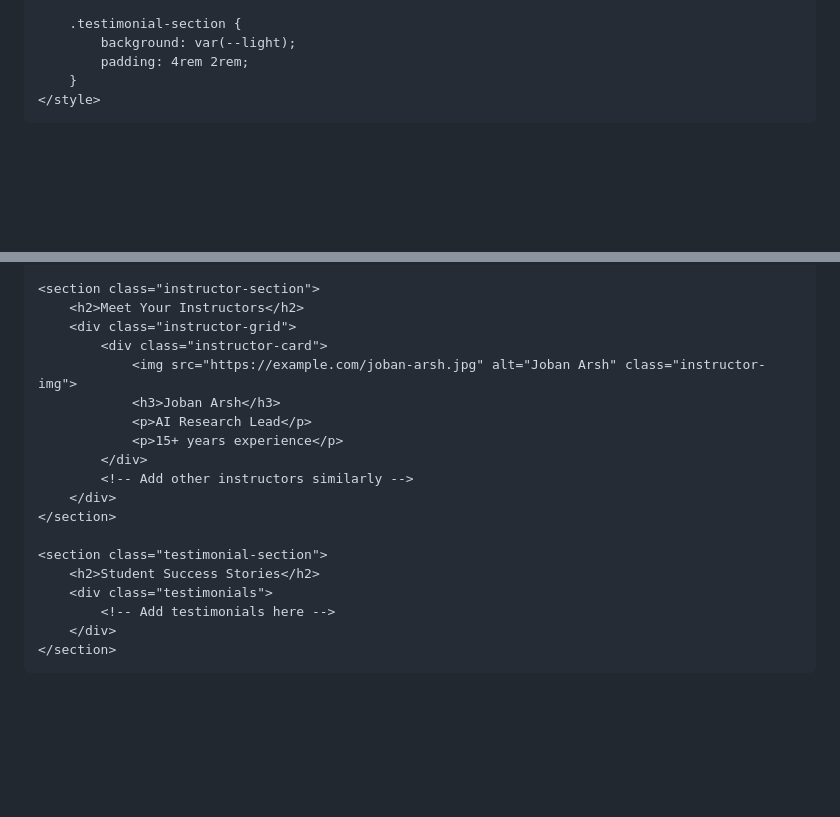
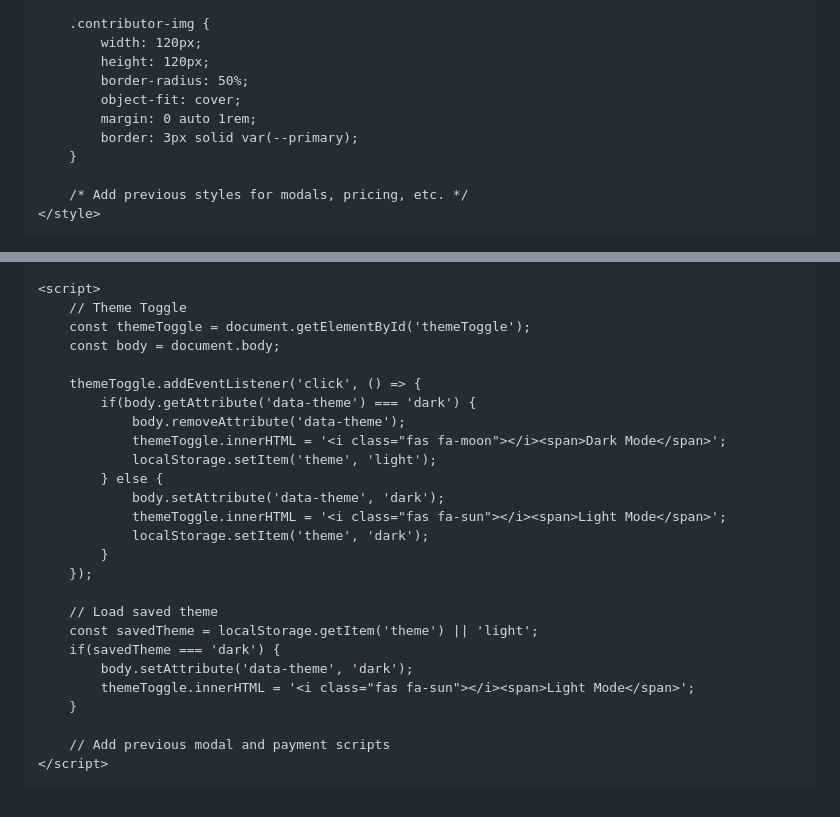
Before and after one commit to rangeropbe/rangeropbe.github.io, a Markdown page: README.md, 2 parts joined by grey strips. Drawn GitHub-style; blank space fills up the shorter version.

```diff
--- a/README.md
+++ b/README.md
@@ -117,9 +75,15 @@
         }
 
-        .testimonial-section {
-            background: var(--light);
-            padding: 4rem 2rem;
+        .contributor-img {
+            width: 120px;
+            height: 120px;
+            border-radius: 50%;
+            object-fit: cover;
+            margin: 0 auto 1rem;
+            border: 3px solid var(--primary);
         }
+
+        /* Add previous styles for modals, pricing, etc. */
     </style>
 </head>
 <body>
@@ -174,24 +138,31 @@
         </div>
     </section>
 
-    <section class="instructor-section">
-        <h2>Meet Your Instructors</h2>
-        <div class="instructor-grid">
-            <div class="instructor-card">
-                <img src="https://example.com/joban-arsh.jpg" alt="Joban Arsh" class="instructor-img">
-                <h3>Joban Arsh</h3>
-                <p>AI Research Lead</p>
-                <p>15+ years experience</p>
-            </div>
-            <!-- Add other instructors similarly -->
-        </div>
-    </section>
+    <script>
+        // Theme Toggle
+        const themeToggle = document.getElementById('themeToggle');
+        const body = document.body;
 
-    <section class="testimonial-section">
-        <h2>Student Success Stories</h2>
-        <div class="testimonials">
-            <!-- Add testimonials here -->
-        </div>
-    </section>
+        themeToggle.addEventListener('click', () => {
+            if(body.getAttribute('data-theme') === 'dark') {
+                body.removeAttribute('data-theme');
+                themeToggle.innerHTML = '<i class="fas fa-moon"></i><span>Dark Mode</span>';
+                localStorage.setItem('theme', 'light');
+            } else {
+                body.setAttribute('data-theme', 'dark');
+                themeToggle.innerHTML = '<i class="fas fa-sun"></i><span>Light Mode</span>';
+                localStorage.setItem('theme', 'dark');
+            }
+        });
+
+        // Load saved theme
+        const savedTheme = localStorage.getItem('theme') || 'light';
+        if(savedTheme === 'dark') {
+            body.setAttribute('data-theme', 'dark');
+            themeToggle.innerHTML = '<i class="fas fa-sun"></i><span>Light Mode</span>';
+        }
+
+        // Add previous modal and payment scripts
+    </script>
 </body>
 </html>
```
Also changed, not shown: other parts of README.md (+76 -118 lines).
